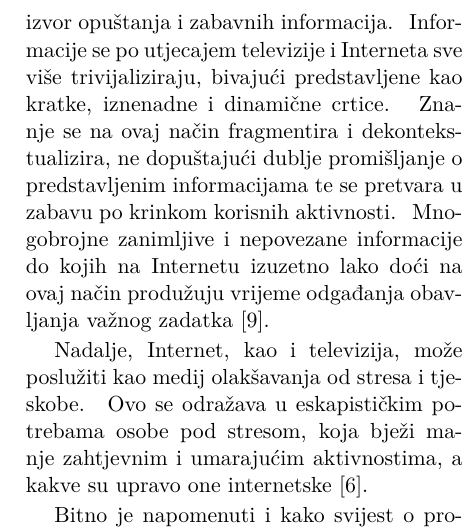
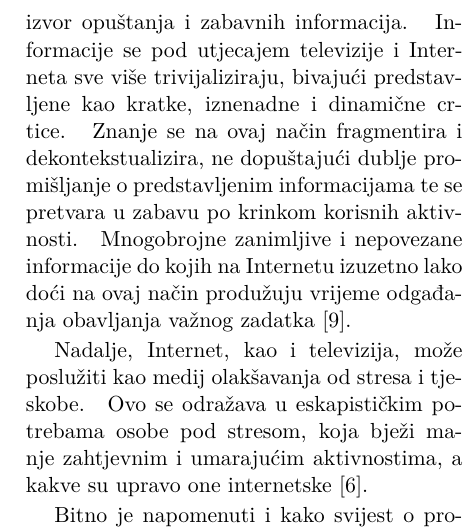
Before and after one commit to ivan444/seminar-web-and-procrastination, a LaTeX paper (web_and_procrastination.tex): part of one column of page 3 of 4, cut so that both start at the same text. Compiled offline with pdfLaTeX.

Commit message:
omanje jezične ispravke

```diff
--- a/web_and_procrastination.tex
+++ b/web_and_procrastination.tex
@@ -190,7 +190,7 @@ zadataka.~ Dostupnost velike količine informacija rezultira učestalijim i dulj
 aktivnostima, koje je lakše opravdati i lažno objasniti njihovu korisnost, s obzirom da ih je
 lako percipirati kao istraživanje \cite{Lavoie01cyberslacking}.
 
-Sljedeća hipoteza odnosi se na Internet kao izvor opuštanja i zabavnih informacija.~ Informacije se po utjecajem
+Sljedeća hipoteza odnosi se na Internet kao izvor opuštanja i zabavnih informacija.~ Informacije se pod utjecajem
 televizije i Interneta sve više trivijaliziraju, bivajući predstavljene kao kratke, iznenadne i
 dinamične crtice.~ Znanje se na ovaj način fragmentira i dekontekstualizira, ne dopuštajući
 dublje promišljanje o predstavljenim informacijama te se pretvara u zabavu po krinkom korisnih aktivnosti.~
```
